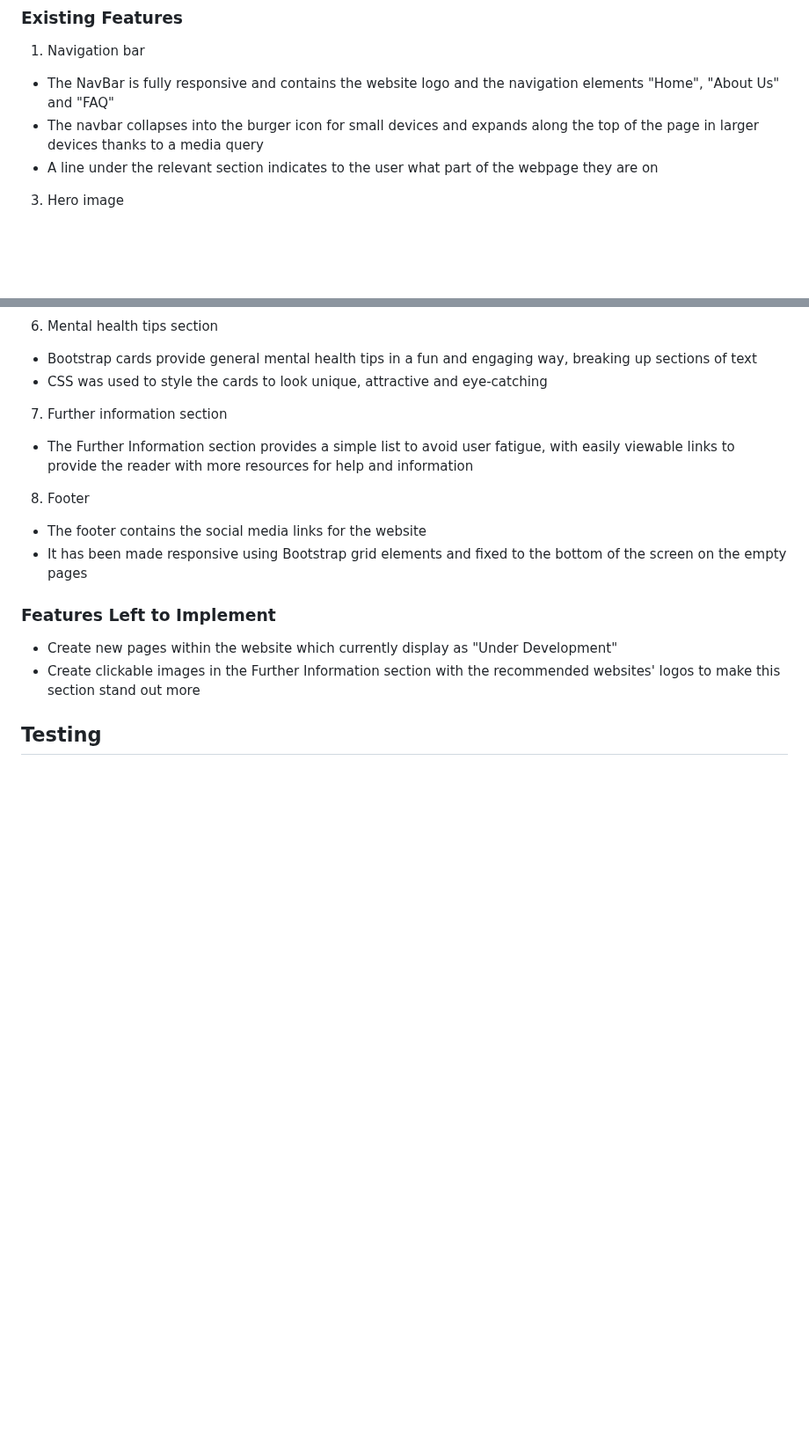
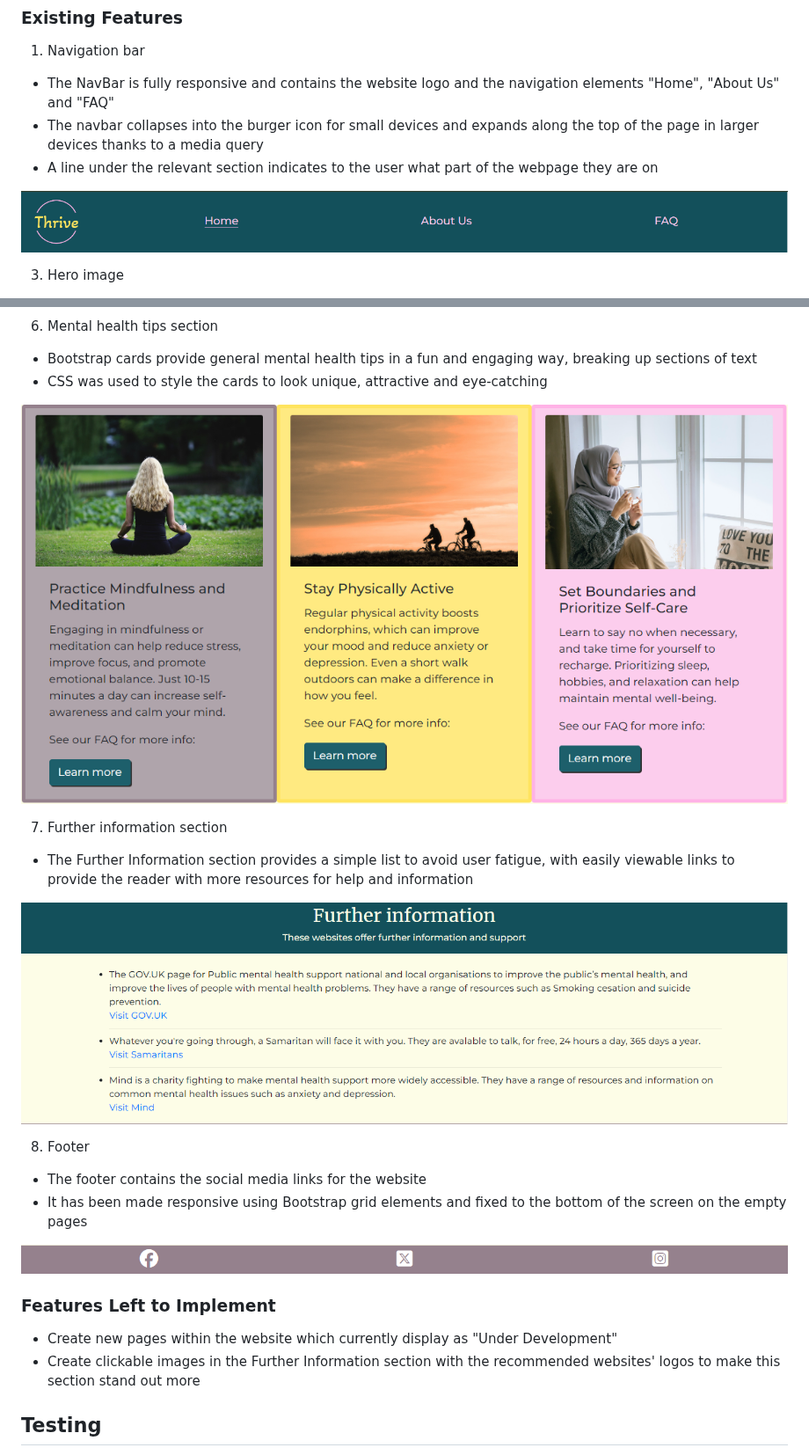
Before and after one commit to eva-may-JS/Individual-Project-Formative-Assessment, a Markdown page: README.md, 2 parts joined by grey strips. Shown at 88% size. GitHub-like rendering; blank space fills up the shorter version.

Commit message:
Add images to README.md

```diff
--- a/README.md
+++ b/README.md
@@ -26,6 +26,9 @@ The project may deviate from this wireframe due to potential design improvements
 - The NavBar is fully responsive and contains the website logo and the navigation elements "Home", "About Us" and "FAQ"
 - The navbar collapses into the burger icon for small devices and expands along the top of the page in larger devices thanks to a media query
 - A line under the relevant section indicates to the user what part of the webpage they are on
+
+![NavBar](https://github.com/eva-may-JS/Individual-Project-Formative-Assessment/blob/main/assets/images/navbar.PNG)
+
 3. Hero image
 - A cheerful and attention-grabbing image sits at the top of the Home page to give a positive first impression to the user and make the website look friendly and welcoming.
 - It contains a text overlay with the website's slogan to make it clear what the page is about
@@ -40,11 +52,19 @@ The project may deviate from this wireframe due to potential design improvements
 6. Mental health tips section
 - Bootstrap cards provide general mental health tips in a fun and engaging way, breaking up sections of text
 - CSS was used to style the cards to look unique, attractive and eye-catching
+
+![Tips](https://github.com/eva-may-JS/Individual-Project-Formative-Assessment/blob/main/assets/images/section%203.PNG)
+
 7. Further information section
 - The Further Information section provides a simple list to avoid user fatigue, with easily viewable links to provide the reader with more resources for help and information
+
+![FurtherInfo](https://github.com/eva-may-JS/Individual-Project-Formative-Assessment/blob/main/assets/images/section%204.PNG)
+
 8. Footer
 - The footer contains the social media links for the website
 - It has been made responsive using Bootstrap grid elements and fixed to the bottom of the screen on the empty pages
+
+![Footer](https://github.com/eva-may-JS/Individual-Project-Formative-Assessment/blob/main/assets/images/footer.PNG)
 
 ### Features Left to Implement
 
```
Also changed, not shown: other parts of README.md (+9 -0 lines).
